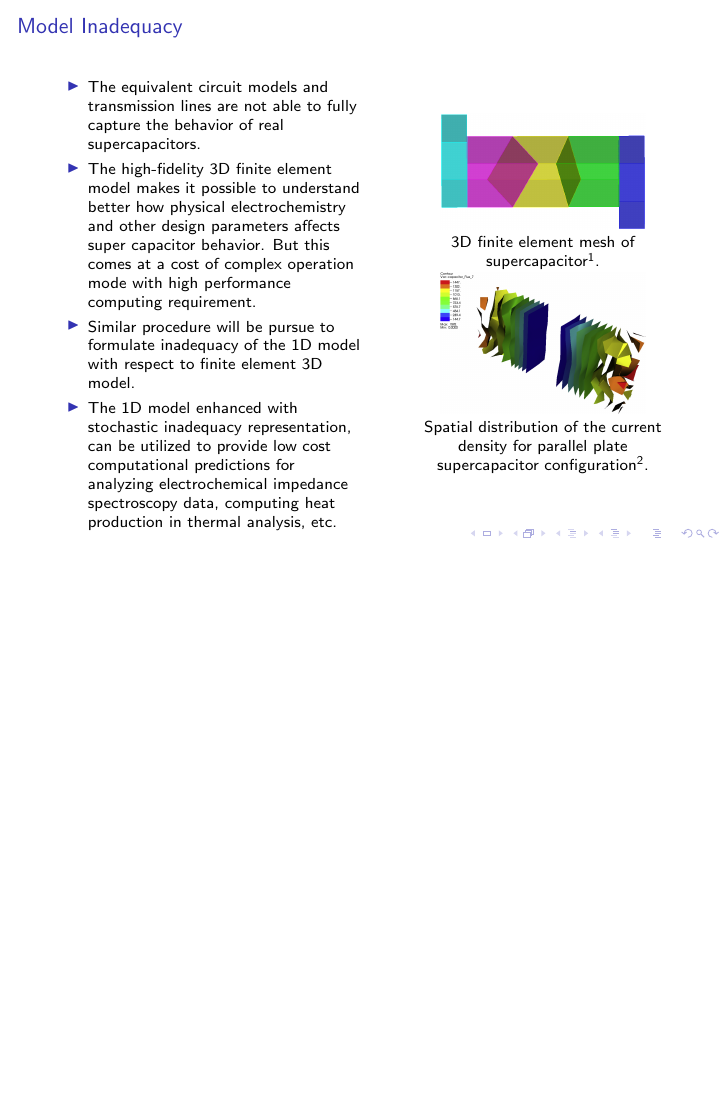
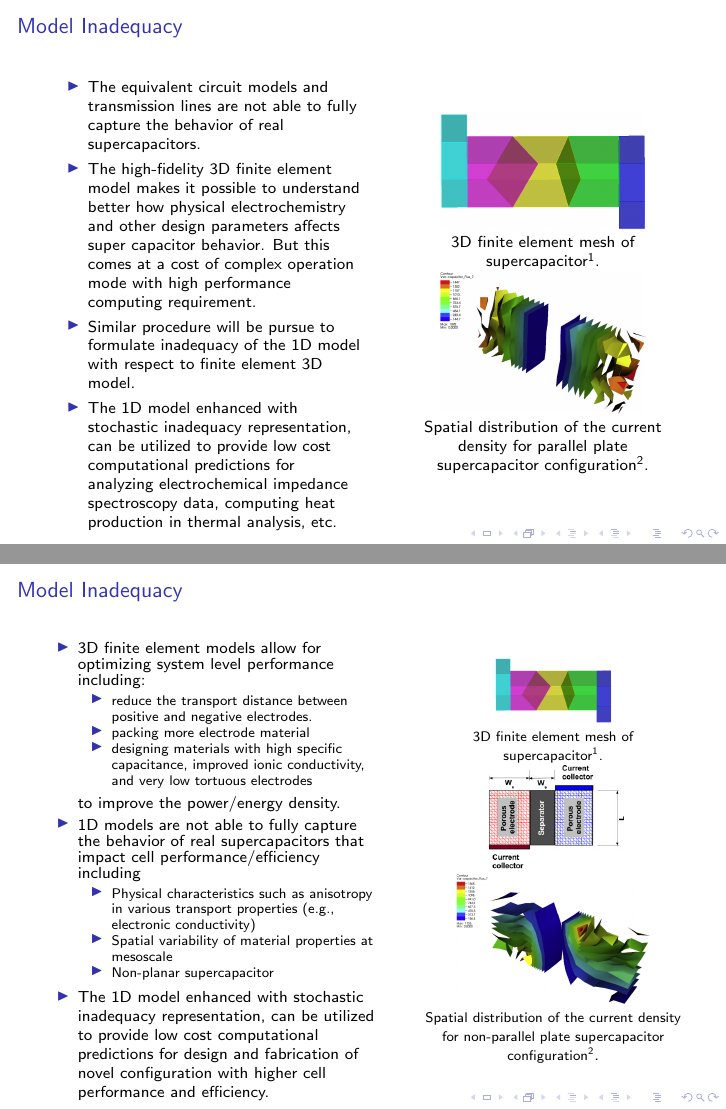
Before and after one commit to trevilo/cap_notes, LaTeX slides (writeups/DiaMonD_review_oct2016/DiaMonD_supercap.tex): page 3 of 3 before the commit and pages 3 and 4 of 4 after it, the two joined at a grey line, the shorter picture padded with empty space. Compiled offline with pdfLaTeX; a LaTeX package or settings file that is missing is left out.

Commit message:
editing the 3rd slides with more contents on 3D models

```diff
--- a/writeups/DiaMonD_review_oct2016/DiaMonD_supercap.tex
+++ b/writeups/DiaMonD_review_oct2016/DiaMonD_supercap.tex
@@ -253,7 +253,67 @@ $^2$ Allu, Velamur Asokan, Shelton, Philip, Pannala. \textit{Journal of Power So
 
 
 
+%===============================================================================
+% Slide 3 - v2
+%===============================================================================
+\begin{frame}
+\frametitle{Model Inadequacy}
+\vfill
 
+\begin{columns}
+\begin{column}{.55\textwidth}
+%-----------------------------
+\begin{block}{}
+\begin{itemize}
+
+\item 3D finite element models allow for optimizing system level performance including:
+\begin{itemize}
+\item reduce the transport distance between positive and negative electrodes.
+\item packing more electrode material
+\item designing materials with high specific capacitance, improved ionic conductivity, and very low tortuous electrodes
+\end{itemize}
+to improve the power/energy density.
+
+\item 1D models are not able to fully capture the behavior of real supercapacitors that impact cell performance/efficiency including
+\begin{itemize}
+\item Physical characteristics such as anisotropy in various transport properties (e.g., electronic conductivity)
+\item Spatial variability of material properties at mesoscale
+\item Non-planar supercapacitor
+\end{itemize}
+
+\item The 1D model enhanced with stochastic inadequacy representation, can be utilized to provide low cost computational predictions for design and fabrication of novel configuration with higher cell performance and efficiency.
+
+\end{itemize}
+
+\end{block}
+\end{column}
+%====================
+\begin{column}{.42\textwidth}
+\begin{center}
+%\vspace{-4mm}
+\begin{figure}[h]
+    \centering
+    \includegraphics[trim = 0in 0in 0in 0in, clip, width=0.45\textwidth]{figs_report/transparent.png}
+    \\{{\small 3D finite element mesh of supercapacitor$^1$.}}\\
+    \includegraphics[trim = 0.2in 0.1in 0in 0in, clip, width=0.55\textwidth]{figs_report/nonplanar_supercap.jpg}
+    \\
+    \includegraphics[trim = 0in 0in 0in 0in, clip, width=0.75\textwidth]{figs_report/nonplanar_conf.png}
+    \\ {{\small Spatial distribution of the current density for non-parallel plate supercapacitor configuration$^2$}.}
+\end{figure}
+\end{center}
+\end{column}
+\end{columns}
+
+\vspace{0.1in}
+\noindent\rule{5cm}{0.4pt}\\
+\begin{footnotesize}
+$^1$ Lebrun-Grandie and Turcksin. \textit{Cap: C++ library for modeling energy storage devices}. ORNL -- CEES.
+
+$^2$ Allu, Velamur Asokan, Shelton, Philip, Pannala. \textit{Journal of Power Sources} 256 (2014): 369-382.
+\end{footnotesize}
+
+\vfill
+\end{frame}
 
 
 \end{document}
```
Also changed, not shown: writeups/DiaMonD_review_oct2016/DiaMonD_supercap.pdf, writeups/DiaMonD_review_oct2016/figs_report/nonplanar_supercap.jpg (added).
